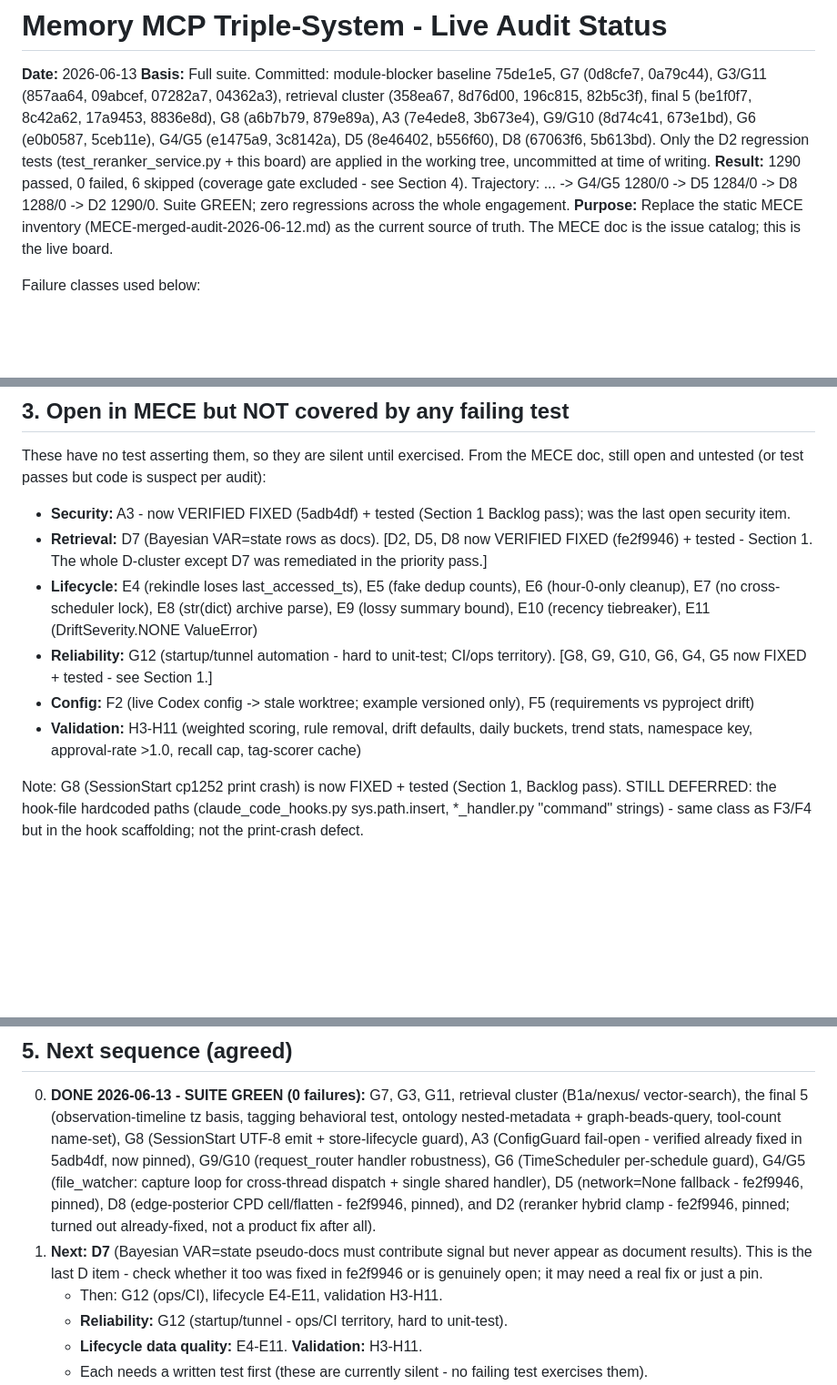
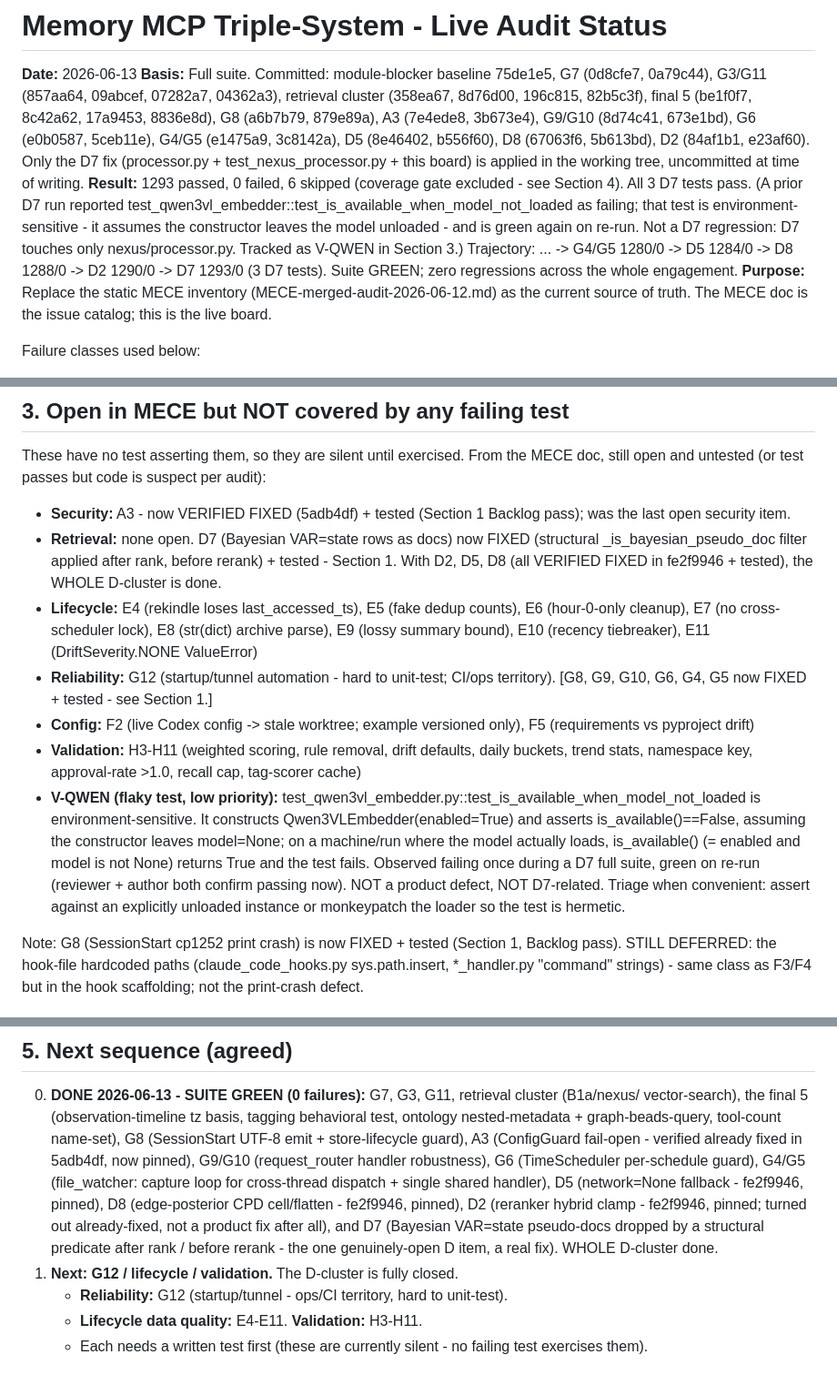
Before and after one commit to DNYoussef/memory-mcp-triple-system, a Markdown page: audits/STATUS-2026-06-13.md, 3 parts joined by grey strips. Shown at 91% size. Rendered like a GitHub page; blank space fills up the shorter version.

Commit message:
docs: mark D7 fixed in status board (1293/0); log V-QWEN flaky test
D7 row rewritten for the structural predicate + before-rerank placement and
its 3 tests. Result line green at 1293/0/6. V-QWEN
(test_qwen3vl_embedder::test_is_available_when_model_not_loaded) recorded as
a low-priority environment-sensitive flake (green on re-run, not D7-related).
Section 3 Retrieval and Section 5 updated to reflect the whole D-cluster done.

Co-Authored-By: Claude Opus 4.8 (1M context) <noreply@anthropic.com>

```diff
--- a/audits/STATUS-2026-06-13.md
+++ b/audits/STATUS-2026-06-13.md
@@ -5,10 +5,13 @@
 G3/G11 (857aa64, 09abcef, 07282a7, 04362a3), retrieval cluster (358ea67, 8d76d00, 196c815,
 82b5c3f), final 5 (be1f0f7, 8c42a62, 17a9453, 8836e8d), G8 (a6b7b79, 879e89a), A3 (7e4ede8,
 3b673e4), G9/G10 (8d74c41, 673e1bd), G6 (e0b0587, 5ceb11e), G4/G5 (e1475a9, 3c8142a), D5 (8e46402,
-b556f60), D8 (67063f6, 5b613bd). Only the D2 regression tests (test_reranker_service.py + this
-board) are applied in the working tree, uncommitted at time of writing.
-**Result:** 1290 passed, 0 failed, 6 skipped (coverage gate excluded - see Section 4).
-  Trajectory: ... -> G4/G5 1280/0 -> D5 1284/0 -> D8 1288/0 -> D2 1290/0.
+b556f60), D8 (67063f6, 5b613bd), D2 (84af1b1, e23af60). Only the D7 fix (processor.py +
+test_nexus_processor.py + this board) is applied in the working tree, uncommitted at time of writing.
+**Result:** 1293 passed, 0 failed, 6 skipped (coverage gate excluded - see Section 4).
+  All 3 D7 tests pass. (A prior D7 run reported test_qwen3vl_embedder::test_is_available_when_model_not_loaded
+  as failing; that test is environment-sensitive - it assumes the constructor leaves the model unloaded - and is
+  green again on re-run. Not a D7 regression: D7 touches only nexus/processor.py. Tracked as V-QWEN in Section 3.)
+  Trajectory: ... -> G4/G5 1280/0 -> D5 1284/0 -> D8 1288/0 -> D2 1290/0 -> D7 1293/0 (3 D7 tests).
   Suite GREEN; zero regressions across the whole engagement.
 **Purpose:** Replace the static MECE inventory (MECE-merged-audit-2026-06-12.md) as the
 current source of truth. The MECE doc is the issue catalog; this is the live board.
@@ -215,11 +219,17 @@ These have no test asserting them, so they are silent until exercised. From the
 still open and untested (or test passes but code is suspect per audit):
 - **Security:** A3 - now VERIFIED FIXED (5adb4df) + tested (Section 1 Backlog pass); was the
   last open security item.
-- **Retrieval:** D7 (Bayesian VAR=state rows as docs). [D2, D5, D8 now VERIFIED FIXED (fe2f9946) + tested - Section 1. The whole D-cluster except D7 was remediated in the priority pass.]
+- **Retrieval:** none open. D7 (Bayesian VAR=state rows as docs) now FIXED (structural _is_bayesian_pseudo_doc filter applied after rank, before rerank) + tested - Section 1. With D2, D5, D8 (all VERIFIED FIXED in fe2f9946 + tested), the WHOLE D-cluster is done.
 - **Lifecycle:** E4 (rekindle loses last_accessed_ts), E5 (fake dedup counts), E6 (hour-0-only cleanup), E7 (no cross-scheduler lock), E8 (str(dict) archive parse), E9 (lossy summary bound), E10 (recency tiebreaker), E11 (DriftSeverity.NONE ValueError)
 - **Reliability:** G12 (startup/tunnel automation - hard to unit-test; CI/ops territory). [G8, G9, G10, G6, G4, G5 now FIXED + tested - see Section 1.]
 - **Config:** F2 (live Codex config -> stale worktree; example versioned only), F5 (requirements vs pyproject drift)
 - **Validation:** H3-H11 (weighted scoring, rule removal, drift defaults, daily buckets, trend stats, namespace key, approval-rate >1.0, recall cap, tag-scorer cache)
+- **V-QWEN (flaky test, low priority):** test_qwen3vl_embedder.py::test_is_available_when_model_not_loaded is
+  environment-sensitive. It constructs Qwen3VLEmbedder(enabled=True) and asserts is_available()==False, assuming
+  the constructor leaves model=None; on a machine/run where the model actually loads, is_available()
+  (= enabled and model is not None) returns True and the test fails. Observed failing once during a D7 full suite,
+  green on re-run (reviewer + author both confirm passing now). NOT a product defect, NOT D7-related. Triage when
+  convenient: assert against an explicitly unloaded instance or monkeypatch the loader so the test is hermetic.
 
 Note: G8 (SessionStart cp1252 print crash) is now FIXED + tested (Section 1, Backlog pass).
 STILL DEFERRED: the hook-file hardcoded paths (claude_code_hooks.py sys.path.insert, *_handler.py
@@ -254,12 +264,10 @@ STILL DEFERRED: the hook-file hardcoded paths (claude_code_hooks.py sys.path.ins
    5adb4df, now pinned), G9/G10 (request_router handler robustness), G6 (TimeScheduler per-schedule
    guard), G4/G5 (file_watcher: capture loop for cross-thread dispatch + single shared handler),
    D5 (network=None fallback - fe2f9946, pinned), D8 (edge-posterior CPD cell/flatten - fe2f9946,
-   pinned), and D2 (reranker hybrid clamp - fe2f9946, pinned; turned out already-fixed, not a
-   product fix after all).
-1. **Next: D7** (Bayesian VAR=state pseudo-docs must contribute signal but never appear as
-   document results). This is the last D item - check whether it too was fixed in fe2f9946 or is
-   genuinely open; it may need a real fix or just a pin.
-   - Then: G12 (ops/CI), lifecycle E4-E11, validation H3-H11.
+   pinned), D2 (reranker hybrid clamp - fe2f9946, pinned; turned out already-fixed, not a
+   product fix after all), and D7 (Bayesian VAR=state pseudo-docs dropped by a structural predicate
+   after rank / before rerank - the one genuinely-open D item, a real fix). WHOLE D-cluster done.
+1. **Next: G12 / lifecycle / validation.** The D-cluster is fully closed.
    - **Reliability:** G12 (startup/tunnel - ops/CI territory, hard to unit-test).
    - **Lifecycle data quality:** E4-E11. **Validation:** H3-H11.
    - Each needs a written test first (these are currently silent - no failing test exercises them).
```
Also changed, not shown: other parts of audits/STATUS-2026-06-13.md (+2 -1 lines).
